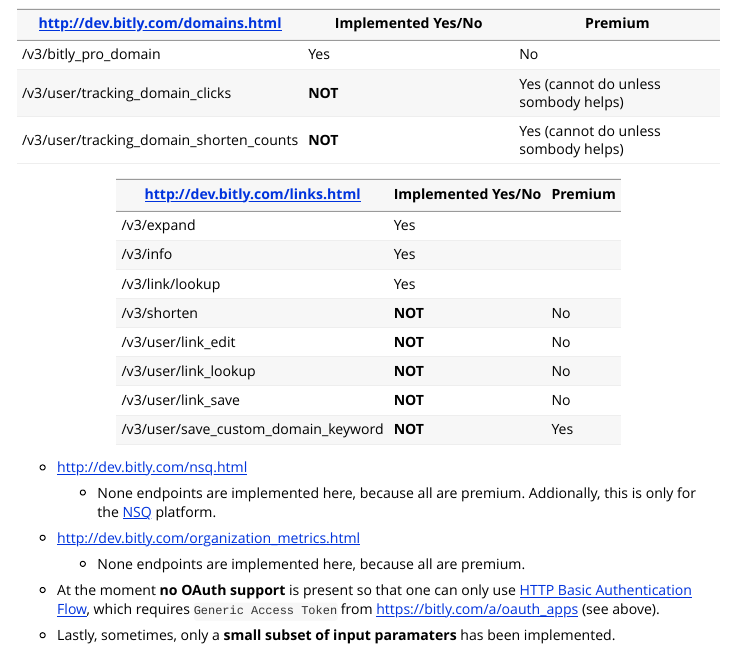
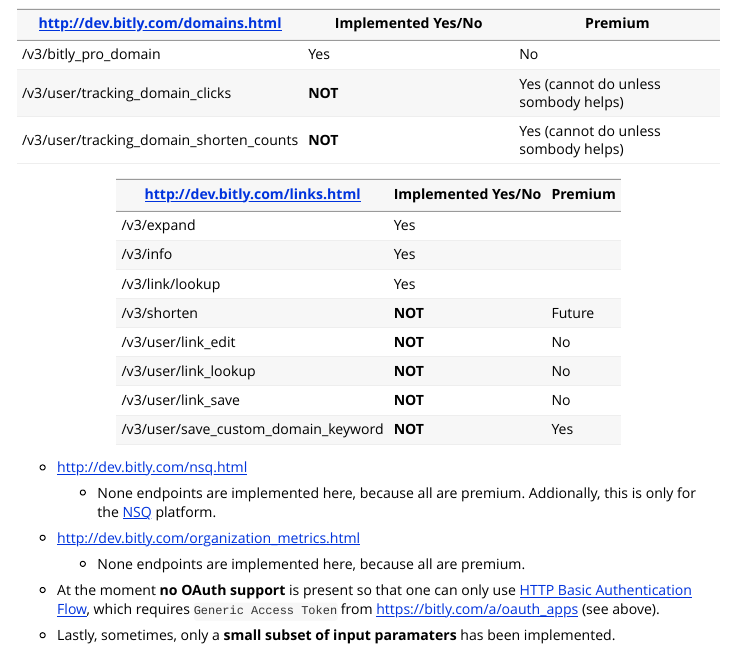
Before and after one commit to dmpe/urlshorteneR, an R Markdown document (vignettes/Tutorial.Rmd): the page in a window 1100 px wide, from 2720 px down. Rendered offline with R 4.5, knitr and Pandoc, with nearby package versions; some code elsewhere in the file could not run offline.

Commit message:
now running ok

```diff
--- a/vignettes/Tutorial.Rmd
+++ b/vignettes/Tutorial.Rmd
@@ -123,7 +123,7 @@
 /v3/expand  | Yes
 /v3/info  | Yes
 /v3/link/lookup  |  Yes
-/v3/shorten  | **NOT**  | No
+/v3/shorten  | **NOT**  | Future
 /v3/user/link_edit  | **NOT**  | No
 /v3/user/link_lookup  | **NOT**  | No
 /v3/user/link_save | **NOT**  | No
```
Also changed, not shown: R/Links.R (+2 -2 lines), ReadMe.md, 2 other files.
